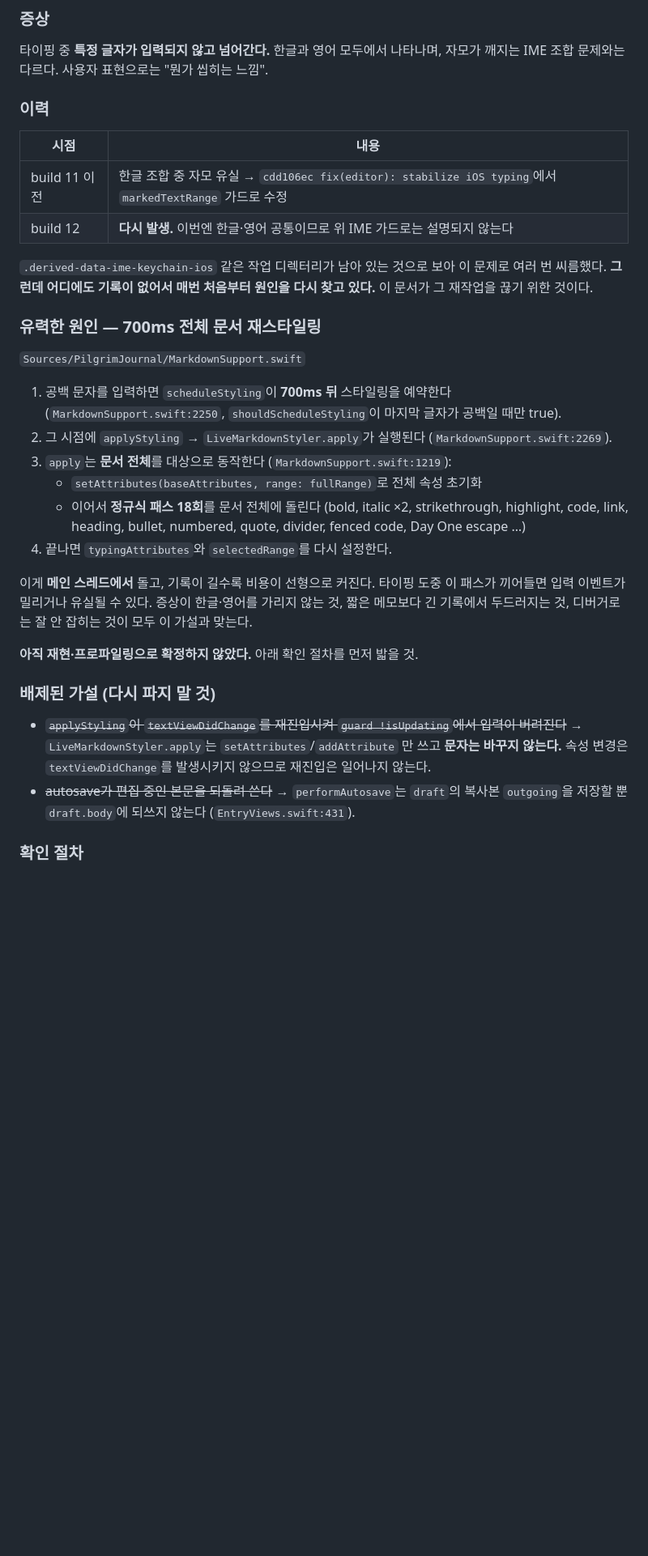
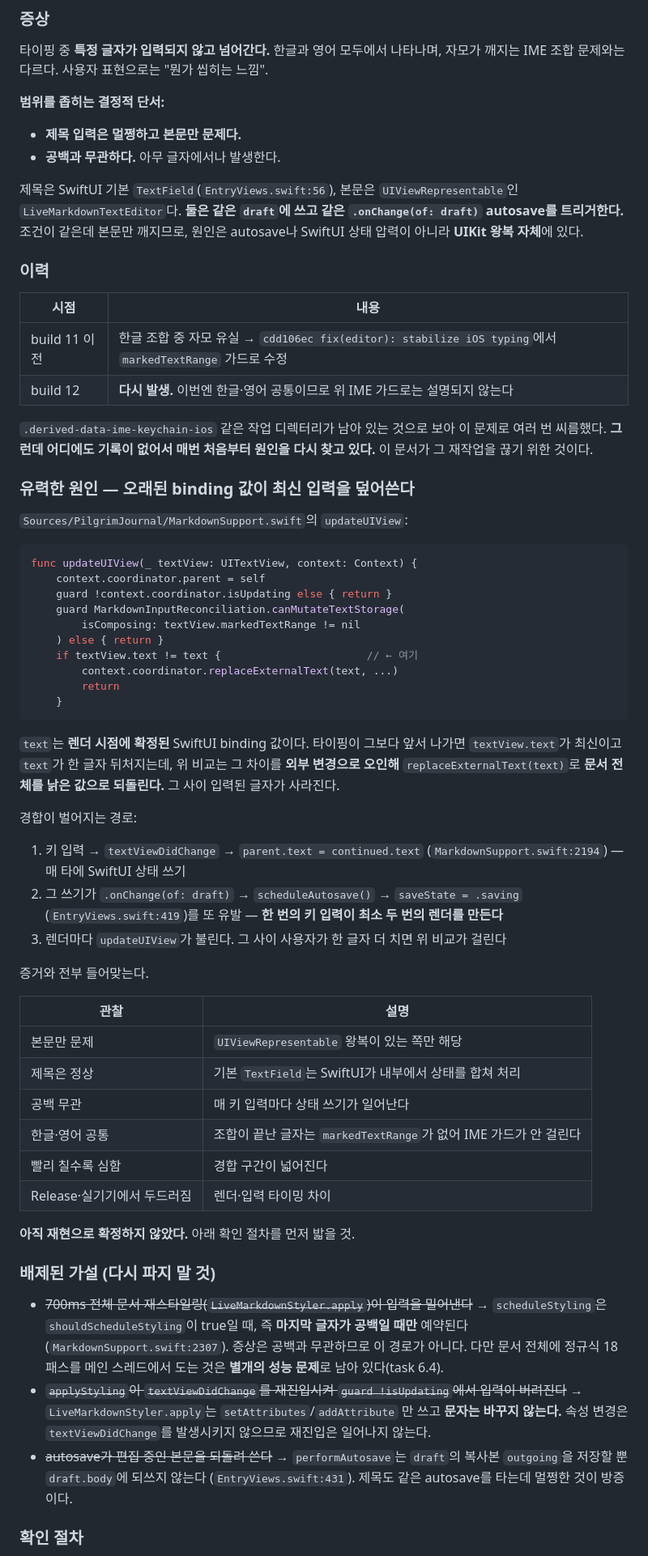
Before and after one commit to shkim0604/pilgrimjournal, a Markdown page: docs/known-issues.md, the part around one of its changes. Shown at 81% size. Drawn GitHub-style; blank space fills up the shorter version.

Commit message:
docs: correct the input-drop diagnosis with the title-vs-body clue
제목은 멀쩡하고 본문만 씹히며 공백과 무관하다는 관찰로 700ms 스타일링
가설이 배제됐다. 스타일링은 마지막 글자가 공백일 때만 예약되기 때문이다.

제목과 본문은 같은 draft에 쓰고 같은 autosave를 타는데 본문만 깨지므로
원인은 UIViewRepresentable 왕복에 있다. updateUIView가 렌더 시점에 확정된
낡은 binding 값과 최신 textView 내용의 차이를 외부 변경으로 오인해 문서를
되돌리면서 그 사이 입력이 사라지는 것으로 보인다.

Co-Authored-By: Claude <noreply@anthropic.com>
Claude-Session: https://claude.ai/code/session_012pjhG1e7mVffhkUxw6xo9p

````diff
--- a/docs/known-issues.md
+++ b/docs/known-issues.md
@@ -12,6 +12,17 @@
 나타나며, 자모가 깨지는 IME 조합 문제와는 다르다. 사용자 표현으로는
 "뭔가 씹히는 느낌".
 
+**범위를 좁히는 결정적 단서:**
+
+- **제목 입력은 멀쩡하고 본문만 문제다.**
+- **공백과 무관하다.** 아무 글자에서나 발생한다.
+
+제목은 SwiftUI 기본 `TextField`(`EntryViews.swift:56`), 본문은
+`UIViewRepresentable`인 `LiveMarkdownTextEditor`다. **둘은 같은 `draft`에 쓰고
+같은 `.onChange(of: draft)` autosave를 트리거한다.** 조건이 같은데 본문만
+깨지므로, 원인은 autosave나 SwiftUI 상태 압력이 아니라 **UIKit 왕복 자체**에
+있다.
+
 ### 이력
 
 | 시점 | 내용 |
@@ -23,38 +34,65 @@
 이 문제로 여러 번 씨름했다. **그런데 어디에도 기록이 없어서 매번 처음부터
 원인을 다시 찾고 있다.** 이 문서가 그 재작업을 끊기 위한 것이다.
 
-### 유력한 원인 — 700ms 전체 문서 재스타일링
+### 유력한 원인 — 오래된 binding 값이 최신 입력을 덮어쓴다
 
-`Sources/PilgrimJournal/MarkdownSupport.swift`
+`Sources/PilgrimJournal/MarkdownSupport.swift`의 `updateUIView`:
 
-1. 공백 문자를 입력하면 `scheduleStyling`이 **700ms 뒤** 스타일링을 예약한다
-   (`MarkdownSupport.swift:2250`, `shouldScheduleStyling`이 마지막 글자가
-   공백일 때만 true).
-2. 그 시점에 `applyStyling` → `LiveMarkdownStyler.apply`가 실행된다
-   (`MarkdownSupport.swift:2269`).
-3. `apply`는 **문서 전체**를 대상으로 동작한다 (`MarkdownSupport.swift:1219`):
-   - `setAttributes(baseAttributes, range: fullRange)`로 전체 속성 초기화
-   - 이어서 **정규식 패스 18회**를 문서 전체에 돌린다 (bold, italic ×2,
-     strikethrough, highlight, code, link, heading, bullet, numbered, quote,
-     divider, fenced code, Day One escape …)
-4. 끝나면 `typingAttributes`와 `selectedRange`를 다시 설정한다.
+```swift
+func updateUIView(_ textView: UITextView, context: Context) {
+    context.coordinator.parent = self
+    guard !context.coordinator.isUpdating else { return }
+    guard MarkdownInputReconciliation.canMutateTextStorage(
+        isComposing: textView.markedTextRange != nil
+    ) else { return }
+    if textView.text != text {                       // ← 여기
+        context.coordinator.replaceExternalText(text, ...)
+        return
+    }
+```
 
-이게 **메인 스레드에서** 돌고, 기록이 길수록 비용이 선형으로 커진다. 타이핑
-도중 이 패스가 끼어들면 입력 이벤트가 밀리거나 유실될 수 있다. 증상이
-한글·영어를 가리지 않는 것, 짧은 메모보다 긴 기록에서 두드러지는 것,
-디버거로는 잘 안 잡히는 것이 모두 이 가설과 맞는다.
+`text`는 **렌더 시점에 확정된** SwiftUI binding 값이다. 타이핑이 그보다 앞서
+나가면 `textView.text`가 최신이고 `text`가 한 글자 뒤처지는데, 위 비교는 그
+차이를 **외부 변경으로 오인해** `replaceExternalText(text)`로 **문서 전체를
+낡은 값으로 되돌린다.** 그 사이 입력된 글자가 사라진다.
 
-**아직 재현·프로파일링으로 확정하지 않았다.** 아래 확인 절차를 먼저 밟을 것.
+경합이 벌어지는 경로:
+
+1. 키 입력 → `textViewDidChange` → `parent.text = continued.text`
+   (`MarkdownSupport.swift:2194`) — 매 타에 SwiftUI 상태 쓰기
+2. 그 쓰기가 `.onChange(of: draft)` → `scheduleAutosave()` →
+   `saveState = .saving` (`EntryViews.swift:419`)를 또 유발 —
+   **한 번의 키 입력이 최소 두 번의 렌더를 만든다**
+3. 렌더마다 `updateUIView`가 불린다. 그 사이 사용자가 한 글자 더 치면 위
+   비교가 걸린다
+
+증거와 전부 들어맞는다.
+
+| 관찰 | 설명 |
+| --- | --- |
+| 본문만 문제 | `UIViewRepresentable` 왕복이 있는 쪽만 해당 |
+| 제목은 정상 | 기본 `TextField`는 SwiftUI가 내부에서 상태를 합쳐 처리 |
+| 공백 무관 | 매 키 입력마다 상태 쓰기가 일어난다 |
+| 한글·영어 공통 | 조합이 끝난 글자는 `markedTextRange`가 없어 IME 가드가 안 걸린다 |
+| 빨리 칠수록 심함 | 경합 구간이 넓어진다 |
+| Release·실기기에서 두드러짐 | 렌더·입력 타이밍 차이 |
+
+**아직 재현으로 확정하지 않았다.** 아래 확인 절차를 먼저 밟을 것.
 
 ### 배제된 가설 (다시 파지 말 것)
 
+- ~~700ms 전체 문서 재스타일링(`LiveMarkdownStyler.apply`)이 입력을 밀어낸다~~
+  → `scheduleStyling`은 `shouldScheduleStyling`이 true일 때, 즉 **마지막 글자가
+  공백일 때만** 예약된다(`MarkdownSupport.swift:2307`). 증상은 공백과 무관하므로
+  이 경로가 아니다. 다만 문서 전체에 정규식 18패스를 메인 스레드에서 도는 것은
+  **별개의 성능 문제**로 남아 있다(task 6.4).
 - ~~`applyStyling`이 `textViewDidChange`를 재진입시켜 `guard !isUpdating`에서
   입력이 버려진다~~ → `LiveMarkdownStyler.apply`는 `setAttributes`/`addAttribute`
   만 쓰고 **문자는 바꾸지 않는다.** 속성 변경은 `textViewDidChange`를
   발생시키지 않으므로 재진입은 일어나지 않는다.
 - ~~autosave가 편집 중인 본문을 되돌려 쓴다~~ → `performAutosave`는
   `draft`의 복사본 `outgoing`을 저장할 뿐 `draft.body`에 되쓰지 않는다
-  (`EntryViews.swift:431`).
+  (`EntryViews.swift:431`). 제목도 같은 autosave를 타는데 멀쩡한 것이 방증이다.
 
 ### 확인 절차
 
````
Also changed, not shown: other parts of docs/known-issues.md (+22 -17 lines).
